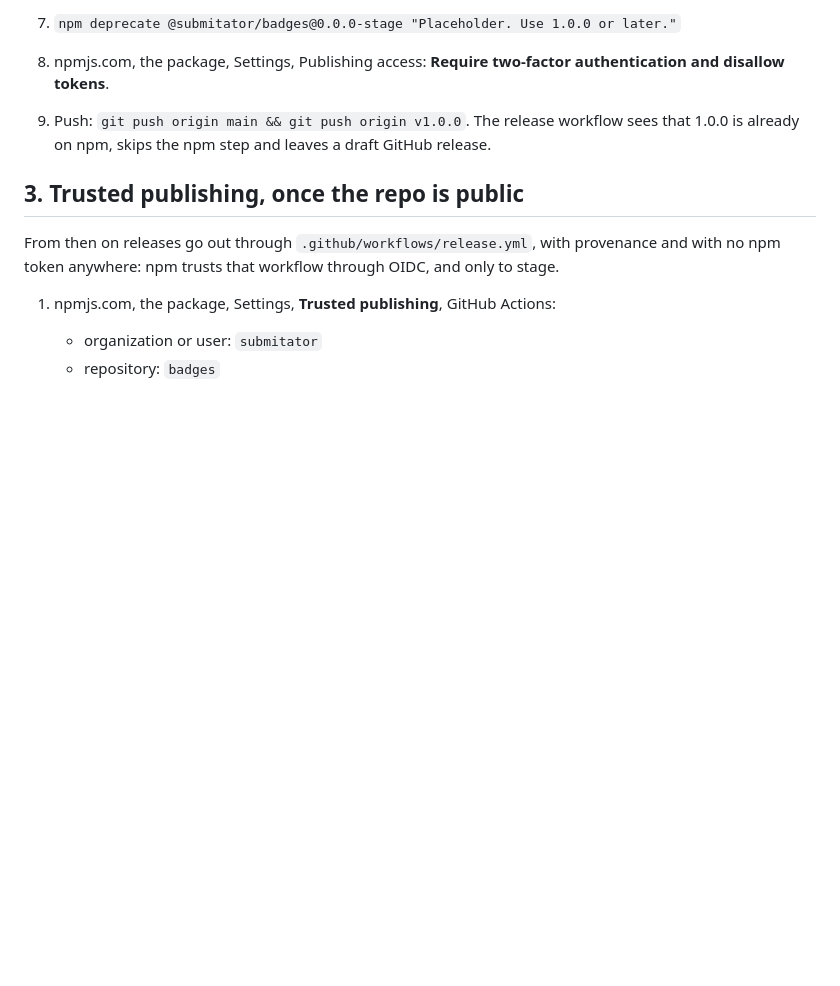
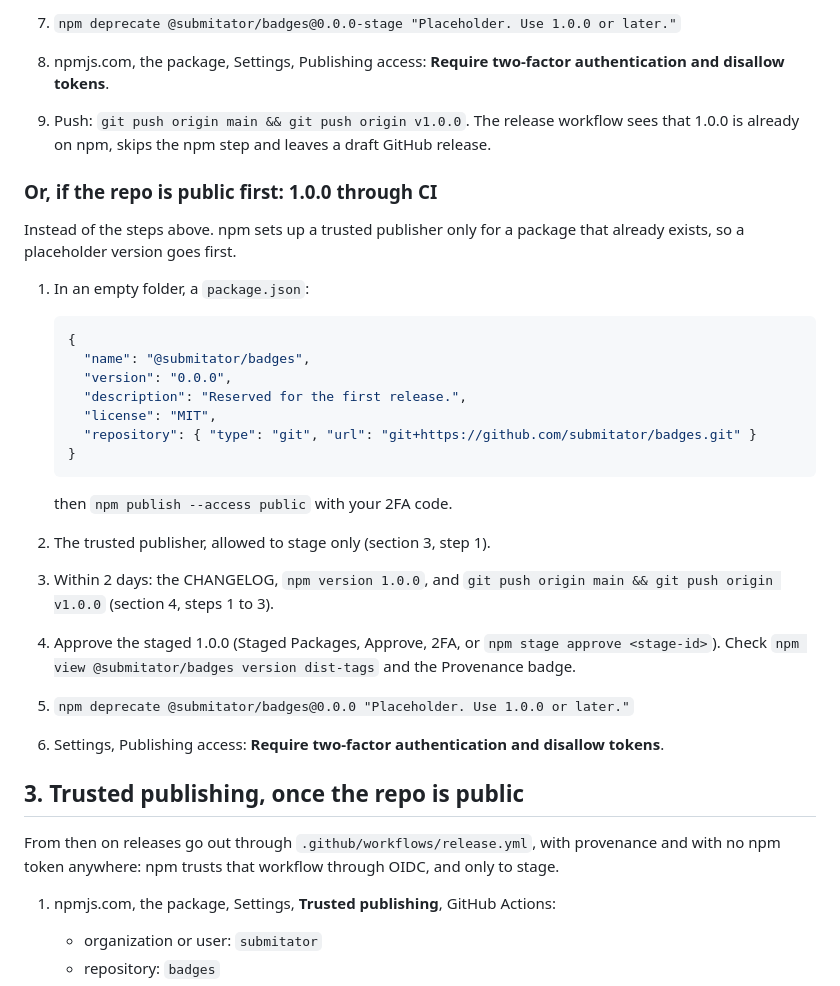
Before and after one commit to submitator/badges, a Markdown page: RELEASING.md, the part around the change. GitHub-like rendering; blank space fills up the shorter version.

Commit message:
docs(releasing): the CI path for 1.0.0, with a 0.0.0 placeholder
If the repo goes public before the first release, 1.0.0 can go through
release.yml instead of the laptop: publish a 0.0.0 placeholder by hand (npm
sets up a trusted publisher only for a package that exists), add the
stage-only trusted publisher, push the tag within 2 days, approve the staged
version, deprecate 0.0.0 and disallow tokens.

Co-Authored-By: Claude Opus 5.5 <noreply@anthropic.com>

````diff
--- a/RELEASING.md
+++ b/RELEASING.md
@@ -73,6 +73,33 @@ provenance.
 9. Push: `git push origin main && git push origin v1.0.0`. The release workflow sees that 1.0.0
    is already on npm, skips the npm step and leaves a draft GitHub release.
 
+### Or, if the repo is public first: 1.0.0 through CI
+
+Instead of the steps above. npm sets up a trusted publisher only for a package that already
+exists, so a placeholder version goes first.
+
+1. In an empty folder, a `package.json`:
+
+   ```json
+   {
+     "name": "@submitator/badges",
+     "version": "0.0.0",
+     "description": "Reserved for the first release.",
+     "license": "MIT",
+     "repository": { "type": "git", "url": "git+https://github.com/submitator/badges.git" }
+   }
+   ```
+
+   then `npm publish --access public` with your 2FA code.
+
+2. The trusted publisher, allowed to stage only (section 3, step 1).
+3. Within 2 days: the CHANGELOG, `npm version 1.0.0`, and
+   `git push origin main && git push origin v1.0.0` (section 4, steps 1 to 3).
+4. Approve the staged 1.0.0 (Staged Packages, Approve, 2FA, or `npm stage approve <stage-id>`).
+   Check `npm view @submitator/badges version dist-tags` and the Provenance badge.
+5. `npm deprecate @submitator/badges@0.0.0 "Placeholder. Use 1.0.0 or later."`
+6. Settings, Publishing access: **Require two-factor authentication and disallow tokens**.
+
 ## 3. Trusted publishing, once the repo is public
 
 From then on releases go out through `.github/workflows/release.yml`, with provenance and with
````
